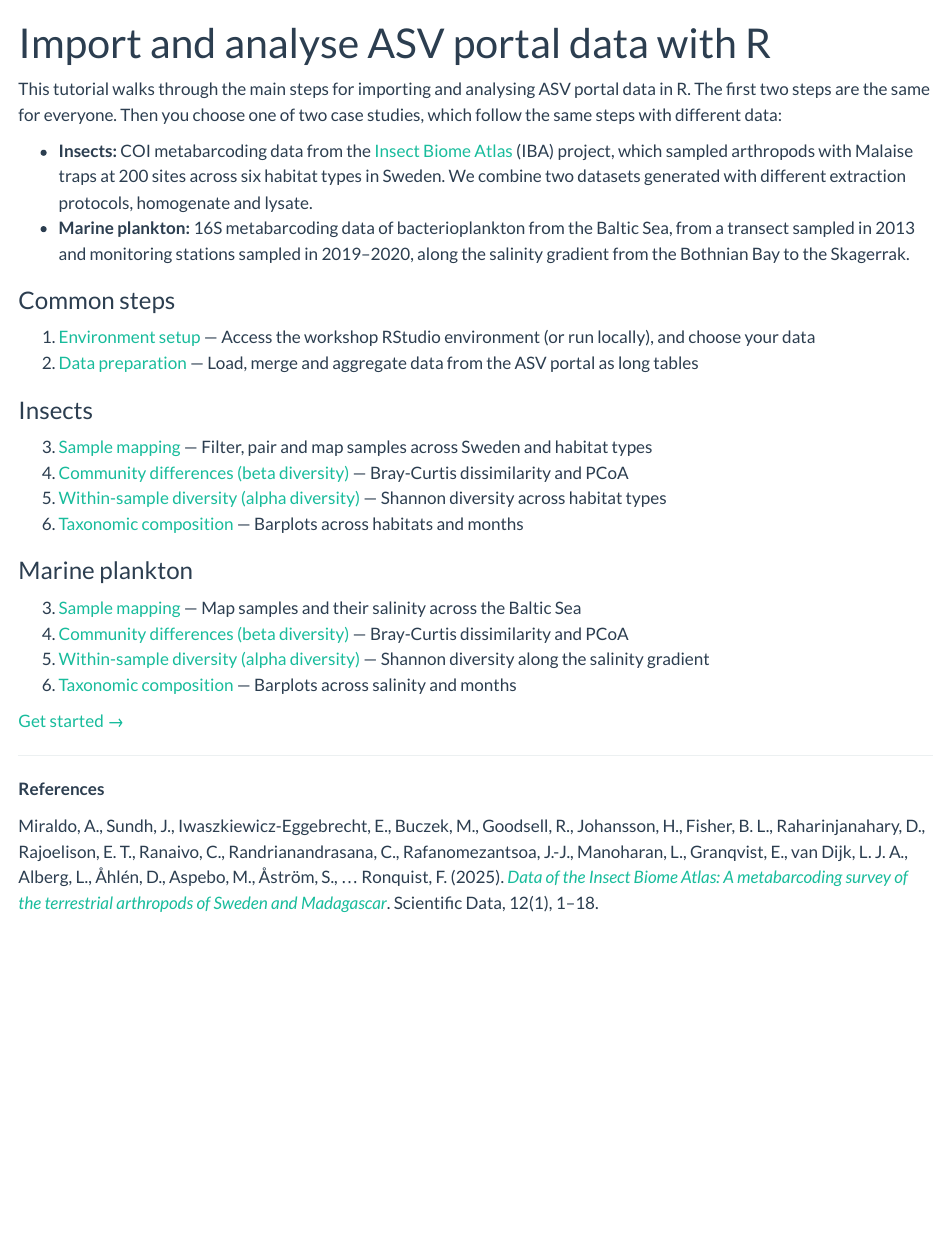
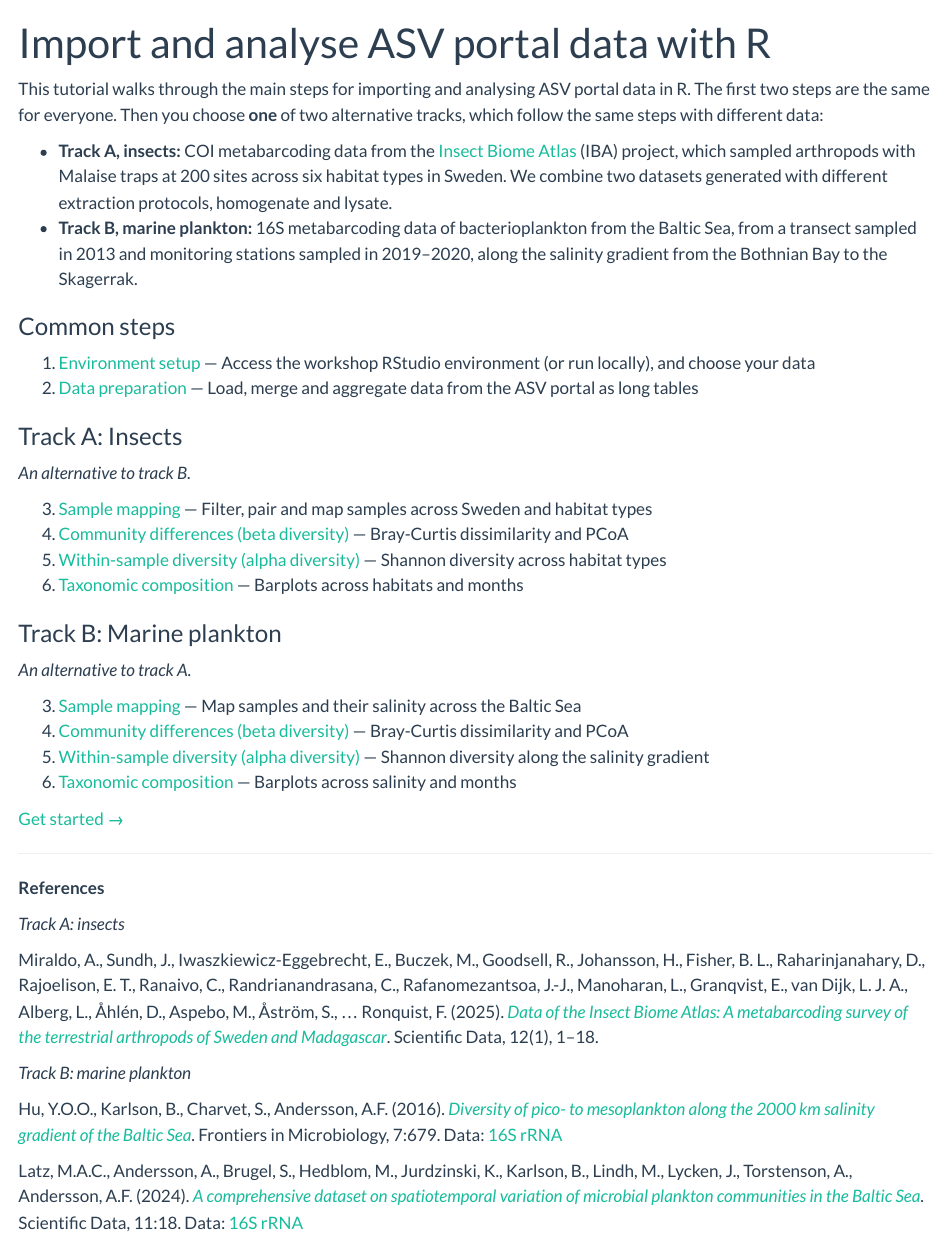
Before and after one commit to biodiversitydata-se/sbdi-eDNA-smn, a Quarto document (tutorial.qmd): the page in a window 1100 px wide, from its top. Rendered offline with R 4.5, knitr and Pandoc in place of Quarto, with nearby package versions.

Commit message:
Label the insect and plankton tracks as alternatives, and cite the Baltic data
Co-Authored-By: Claude Opus 5.5 <noreply@anthropic.com>

````diff
--- a/insects-03-map.qmd
+++ b/insects-03-map.qmd
@@ -1,5 +1,5 @@
 ---
-title: "3. Sample mapping"
+title: "3A. Sample mapping (track A: insects)"
 format:
   html:
     toc: false
--- a/insects-04-beta.qmd
+++ b/insects-04-beta.qmd
@@ -1,5 +1,5 @@
 ---
-title: "4. Community differences (beta diversity)"
+title: "4A. Community differences (track A: insects)"
 format:
   html:
     toc: false
--- a/insects-05-alpha.qmd
+++ b/insects-05-alpha.qmd
@@ -1,5 +1,5 @@
 ---
-title: "5. Within-sample diversity (alpha diversity)"
+title: "5A. Within-sample diversity (track A: insects)"
 format:
   html:
     toc: false
--- a/insects-06-composition.qmd
+++ b/insects-06-composition.qmd
@@ -1,5 +1,5 @@
 ---
-title: "6. Taxonomic composition"
+title: "6A. Taxonomic composition (track A: insects)"
 format:
   html:
     toc: false
--- a/plankton-03-map.qmd
+++ b/plankton-03-map.qmd
@@ -1,5 +1,5 @@
 ---
-title: "3. Sample mapping (marine plankton)"
+title: "3B. Sample mapping (track B: marine plankton)"
 format:
   html:
     toc: false
--- a/plankton-04-beta.qmd
+++ b/plankton-04-beta.qmd
@@ -1,5 +1,5 @@
 ---
-title: "4. Community differences (marine plankton)"
+title: "4B. Community differences (track B: marine plankton)"
 format:
   html:
     toc: false
--- a/plankton-05-alpha.qmd
+++ b/plankton-05-alpha.qmd
@@ -1,5 +1,5 @@
 ---
-title: "5. Within-sample diversity (marine plankton)"
+title: "5B. Within-sample diversity (track B: marine plankton)"
 format:
   html:
     toc: false
--- a/plankton-06-composition.qmd
+++ b/plankton-06-composition.qmd
@@ -1,5 +1,5 @@
 ---
-title: "6. Taxonomic composition (marine plankton)"
+title: "6B. Taxonomic composition (track B: marine plankton)"
 format:
   html:
     toc: false
--- a/tutorial-01-setup.qmd
+++ b/tutorial-01-setup.qmd
@@ -29,10 +29,10 @@
 
 ### Check access to example data {#check-access}
 
-For this tutorial, ASV portal data is pre-downloaded and available on the virtual machine. It has also been prepared once for everyone, in shared folders called *stores*. Choose the data you want to work with and set the paths:
+For this tutorial, ASV portal data is pre-downloaded and available on the virtual machine. It has also been prepared once for everyone, in shared folders called *stores*. Choose your track and set the paths:
 
 ::: {.panel-tabset}
-## Insects
+## Track A: Insects
 
 ```r
 data_path  <- "/srv/course-data/insects"
@@ -42,7 +42,7 @@
 
 If two (IBA_CO1) zip files are listed, you are ready to [proceed](tutorial-02-prep.qmd).
 
-## Marine plankton
+## Track B: Marine plankton
 
 ```r
 data_path  <- "/srv/course-data/plankton"
@@ -119,8 +119,8 @@
 
 3. On the **Download** page, under **Download link**, download the two datasets of the track you have chosen:
 
-   - **Insects:** IBA_CO1_homogenate_2019_SE and IBA_CO1_lysate_2019_SE
-   - **Marine plankton:** KTH-2013-Baltic-16S and PRJEB55296-16S
+   - **Track A, insects:** IBA_CO1_homogenate_2019_SE and IBA_CO1_lysate_2019_SE
+   - **Track B, marine plankton:** KTH-2013-Baltic-16S and PRJEB55296-16S
 
 4. Place the two zip files in a folder of their own, e.g.:
 
--- a/tutorial-02-prep.qmd
+++ b/tutorial-02-prep.qmd
@@ -121,4 +121,4 @@
 
 ---
 
-[← Previous](tutorial-01-setup.qmd) · [Overview](tutorial.qmd) · Next: [Insects →](insects-03-map.qmd) or [Marine plankton →](plankton-03-map.qmd)
+[← Previous](tutorial-01-setup.qmd) · [Overview](tutorial.qmd) · Next, choose one track: [Track A: Insects →](insects-03-map.qmd) or [Track B: Marine plankton →](plankton-03-map.qmd)
--- a/tutorial.qmd
+++ b/tutorial.qmd
@@ -5,24 +5,28 @@
     toc: false
 ---
 
-This tutorial walks through the main steps for importing and analysing ASV portal data in R. The first two steps are the same for everyone. Then you choose one of two case studies, which follow the same steps with different data:
+This tutorial walks through the main steps for importing and analysing ASV portal data in R. The first two steps are the same for everyone. Then you choose **one** of two alternative tracks, which follow the same steps with different data:
 
-- **Insects:** COI metabarcoding data from the [Insect Biome Atlas](https://www.insectbiomeatlas.org/){target="_blank"} (IBA) project, which sampled arthropods with Malaise traps at 200 sites across six habitat types in Sweden. We combine two datasets generated with different extraction protocols, homogenate and lysate.
-- **Marine plankton:** 16S metabarcoding data of bacterioplankton from the Baltic Sea, from a transect sampled in 2013 and monitoring stations sampled in 2019–2020, along the salinity gradient from the Bothnian Bay to the Skagerrak.
+- **Track A, insects:** COI metabarcoding data from the [Insect Biome Atlas](https://www.insectbiomeatlas.org/){target="_blank"} (IBA) project, which sampled arthropods with Malaise traps at 200 sites across six habitat types in Sweden. We combine two datasets generated with different extraction protocols, homogenate and lysate.
+- **Track B, marine plankton:** 16S metabarcoding data of bacterioplankton from the Baltic Sea, from a transect sampled in 2013 and monitoring stations sampled in 2019–2020, along the salinity gradient from the Bothnian Bay to the Skagerrak.
 
 ### Common steps
 
 1. [Environment setup](tutorial-01-setup.qmd) — Access the workshop RStudio environment (or run locally), and choose your data
 2. [Data preparation](tutorial-02-prep.qmd) — Load, merge and aggregate data from the ASV portal as long tables
 
-### Insects
+### Track A: Insects
+
+*An alternative to track B.*
 
 3. [Sample mapping](insects-03-map.qmd) — Filter, pair and map samples across Sweden and habitat types
 4. [Community differences (beta diversity)](insects-04-beta.qmd) — Bray-Curtis dissimilarity and PCoA
 5. [Within-sample diversity (alpha diversity)](insects-05-alpha.qmd) — Shannon diversity across habitat types
 6. [Taxonomic composition](insects-06-composition.qmd) — Barplots across habitats and months
 
-### Marine plankton
+### Track B: Marine plankton
+
+*An alternative to track A.*
 
 3. [Sample mapping](plankton-03-map.qmd) — Map samples and their salinity across the Baltic Sea
 4. [Community differences (beta diversity)](plankton-04-beta.qmd) — Bray-Curtis dissimilarity and PCoA
@@ -35,4 +39,12 @@
 
 **References**
 
+*Track A: insects*
+
 Miraldo, A., Sundh, J., Iwaszkiewicz-Eggebrecht, E., Buczek, M., Goodsell, R., Johansson, H., Fisher, B. L., Raharinjanahary, D., Rajoelison, E. T., Ranaivo, C., Randrianandrasana, C., Rafanomezantsoa, J.-J., Manoharan, L., Granqvist, E., van Dijk, L. J. A., Alberg, L., Åhlén, D., Aspebo, M., Åström, S., … Ronquist, F. (2025). [*Data of the Insect Biome Atlas: A metabarcoding survey of the terrestrial arthropods of Sweden and Madagascar*](https://doi.org/10.1038/s41597-025-05151-0){target="_blank"}. Scientific Data, 12(1), 1–18.
+
+*Track B: marine plankton*
+
+Hu, Y.O.O., Karlson, B., Charvet, S., Andersson, A.F. (2016). [*Diversity of pico- to mesoplankton along the 2000 km salinity gradient of the Baltic Sea*](https://doi.org/10.3389/fmicb.2016.00679){target="_blank"}. Frontiers in Microbiology, 7:679. Data: [16S rRNA](https://collections.biodiversitydata.se/public/showDataResource/dr632){target="_blank"}
+
+Latz, M.A.C., Andersson, A., Brugel, S., Hedblom, M., Jurdzinski, K., Karlson, B., Lindh, M., Lycken, J., Torstenson, A., Andersson, A.F. (2024). [*A comprehensive dataset on spatiotemporal variation of microbial plankton communities in the Baltic Sea*](https://www.nature.com/articles/s41597-023-02825-5){target="_blank"}. Scientific Data, 11:18. Data: [16S rRNA](https://collections.biodiversitydata.se/public/showDataResource/dr975){target="_blank"}
````
Also changed, not shown: index.qmd (+3 -3 lines), docs/search.json, 12 other files.
